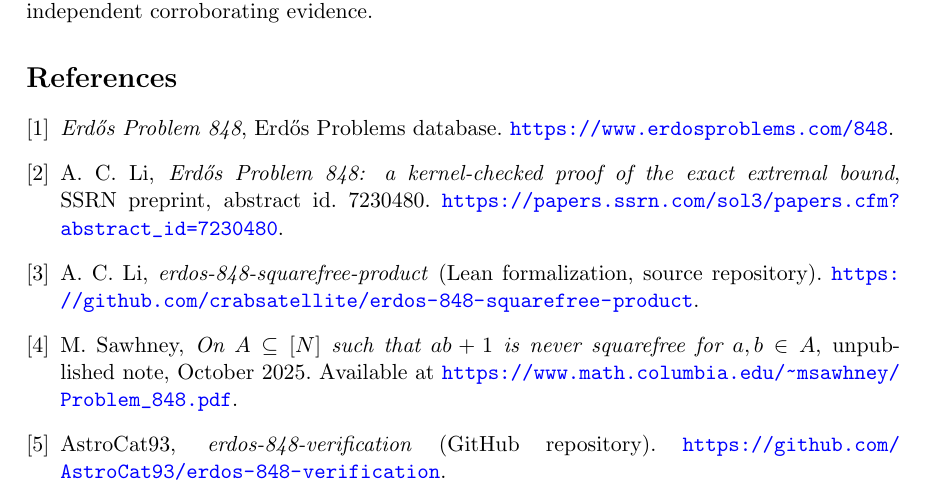
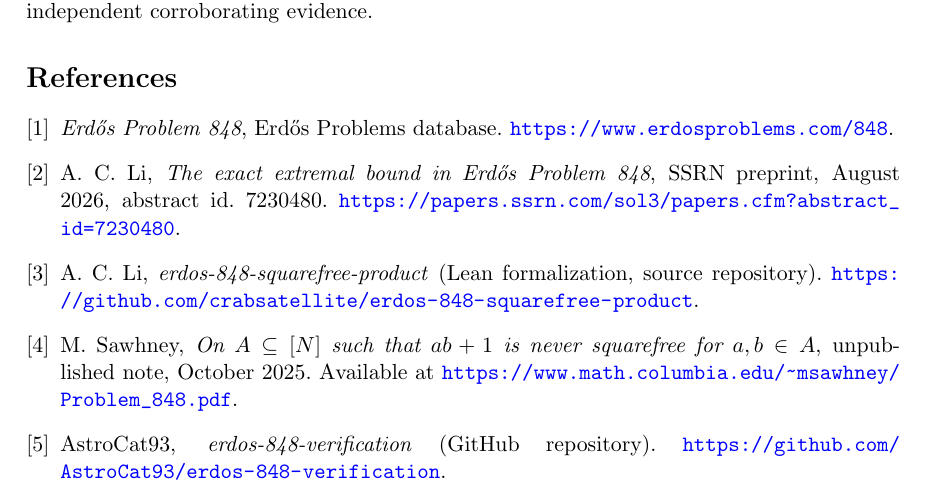
Before and after one commit to Paulee314/erdos848, a LaTeX paper (paper/stability_note.tex): part of page 12 of 12, cut so that both start at the same text. Compiled offline with pdfLaTeX.

Commit message:
Correct Li bibliography title against SSRN
SSRN abstract 7230480 (checked live 2026-11-01): the paper is 'The
exact extremal bound in Erdos Problem 848', Alex Chengyu Li, Aug 2026.
The draft's 'a kernel-checked proof of the exact extremal bound' was a
paraphrase from a profile listing, not the title.

```diff
--- a/paper/stability_note.tex
+++ b/paper/stability_note.tex
@@ -737,8 +737,8 @@ which is reported as independent corroborating evidence.
 
 \bibitem{Li}
 A.~C.~Li,
-\emph{Erd\H{o}s Problem 848: a kernel-checked proof of the exact extremal bound},
-SSRN preprint, abstract id.~7230480.
+\emph{The exact extremal bound in Erd\H{o}s Problem 848},
+SSRN preprint, August 2026, abstract id.~7230480.
 \url{https://papers.ssrn.com/sol3/papers.cfm?abstract_id=7230480}.
 
 \bibitem{LiRepo}
```
